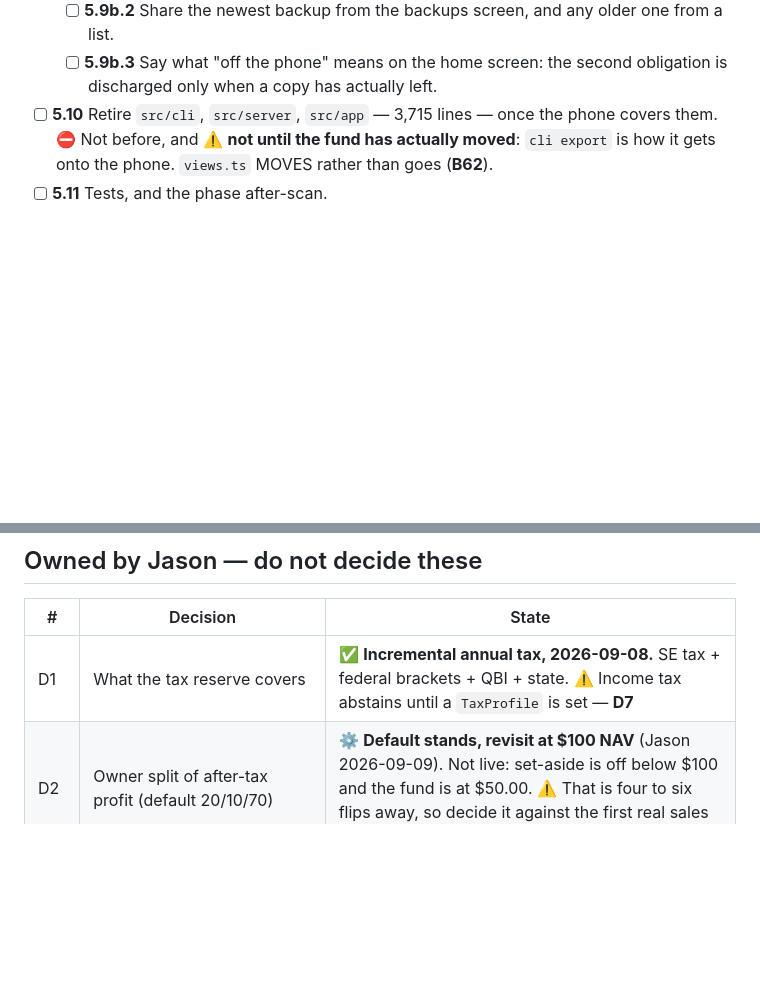
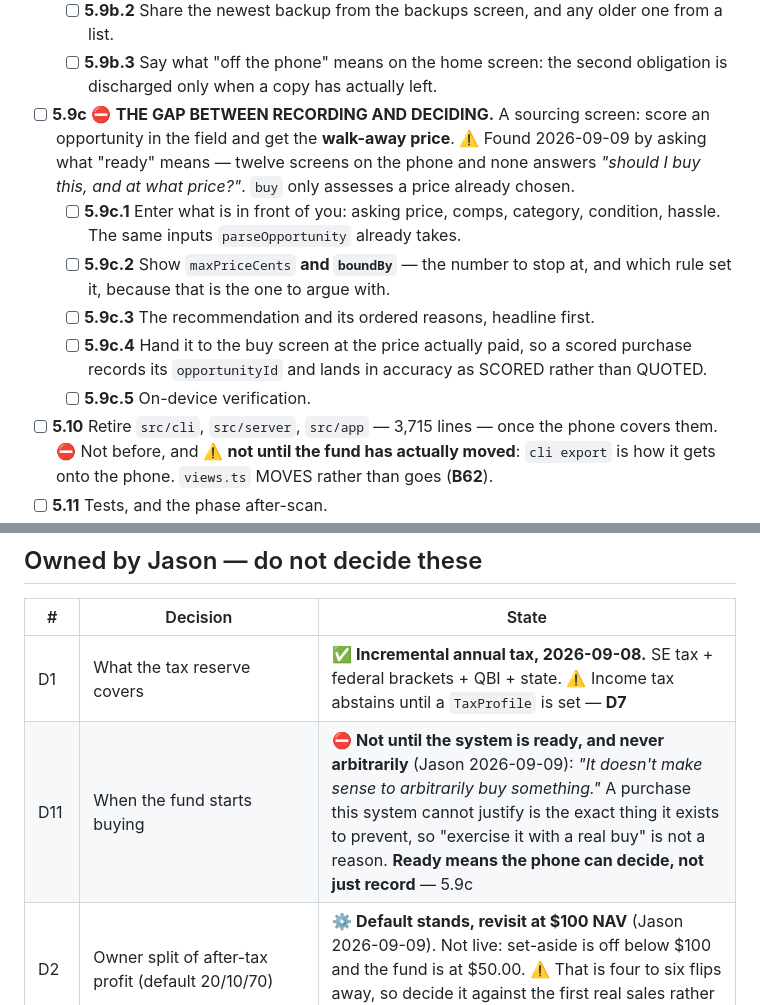
Before and after one commit to jsnyde03/resale-os, a Markdown page: MASTER_PLAN.md, 2 parts joined by grey strips. Rendered like a GitHub page; blank space fills up the shorter version.

```diff
--- a/MASTER_PLAN.md
+++ b/MASTER_PLAN.md
@@ -124,6 +124,20 @@ move unchanged**. `node:sqlite` is imported in exactly one file, which
         older one from a list.
   - [ ] **5.9b.3** Say what "off the phone" means on the home screen: the
         second obligation is discharged only when a copy has actually left.
+- [ ] **5.9c** ⛔ **THE GAP BETWEEN RECORDING AND DECIDING.** A sourcing screen:
+      score an opportunity in the field and get the **walk-away price**.
+      ⚠️ Found 2026-09-09 by asking what "ready" means — twelve screens on the
+      phone and none answers *"should I buy this, and at what price?"*. `buy`
+      only assesses a price already chosen.
+  - [ ] **5.9c.1** Enter what is in front of you: asking price, comps, category,
+        condition, hassle. The same inputs `parseOpportunity` already takes.
+  - [ ] **5.9c.2** Show `maxPriceCents` **and `boundBy`** — the number to stop
+        at, and which rule set it, because that is the one to argue with.
+  - [ ] **5.9c.3** The recommendation and its ordered reasons, headline first.
+  - [ ] **5.9c.4** Hand it to the buy screen at the price actually paid, so a
+        scored purchase records its `opportunityId` and lands in accuracy as
+        SCORED rather than QUOTED.
+  - [ ] **5.9c.5** On-device verification.
 - [ ] **5.10** Retire `src/cli`, `src/server`, `src/app` — 3,715 lines — once
       the phone covers them. ⛔ Not before, and ⚠️ **not until the fund has
       actually moved**: `cli export` is how it gets onto the phone. `views.ts`
@@ -157,6 +171,7 @@ desktop is gone.
 | # | Decision | State |
 |---|---|---|
 | D1 | What the tax reserve covers | ✅ **Incremental annual tax, 2026-09-08.** SE tax + federal brackets + QBI + state. ⚠️ Income tax abstains until a `TaxProfile` is set — **D7** |
+| D11 | When the fund starts buying | ⛔ **Not until the system is ready, and never arbitrarily** (Jason 2026-09-09): *"It doesn't make sense to arbitrarily buy something."* A purchase this system cannot justify is the exact thing it exists to prevent, so "exercise it with a real buy" is not a reason. **Ready means the phone can decide, not just record** — 5.9c |
 | D2 | Owner split of after-tax profit (default 20/10/70) | ⚙️ **Default stands, revisit at $100 NAV** (Jason 2026-09-09). Not live: set-aside is off below $100 and the fund is at $50.00. ⚠️ That is four to six flips away, so decide it against the first real sales rather than in the abstract |
 | D3 | Real starting bankroll and start date | ✅ **$50, live 2026-09-08.** $20 max per item |
 | D4 | Whether a constraint override is ever allowed, and what it must record | ✅ **Allowed, and it must say so, 2026-09-09.** A purchase carries `overrodeGates` + `overrideReason`; the engine refuses an override with no reason, the item keeps both for life, and `items` prints them. `--force` now needs `--reason`. Unblocks 5.6 |
```
Also changed, not shown: MASTER_PLAN_LOG.md (+39 -0 lines).
